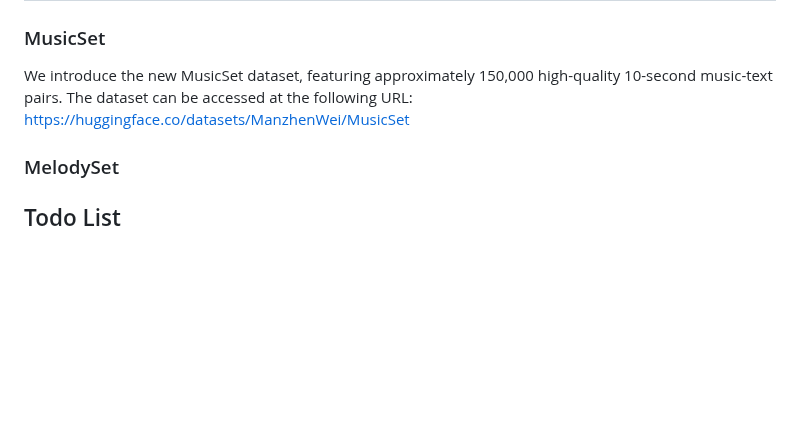
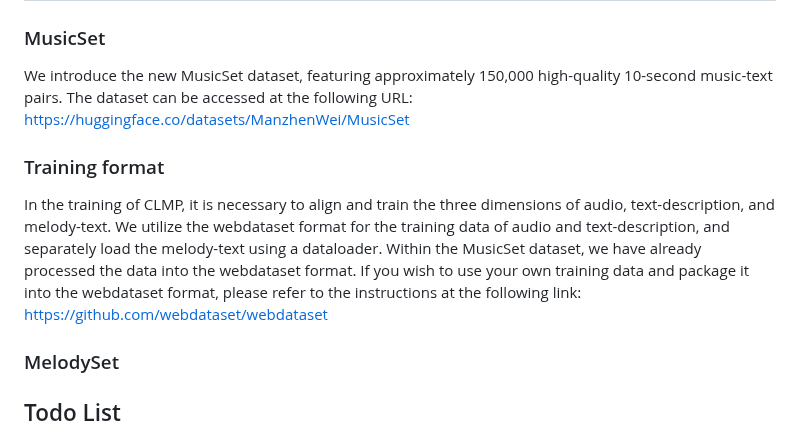
Before and after one commit to shaopengw/Awesome-Music-Generation, a Markdown page: README.md, the part around the change. GitHub-like rendering; blank space fills up the shorter version.

```diff
--- a/README.md
+++ b/README.md
@@ -85,6 +85,8 @@ Awesome-Music-Generation/log/latent_diffusion/quick_start/quick_start
 ## Dataset
 ### MusicSet
 We introduce the new MusicSet dataset, featuring approximately 150,000 high-quality 10-second music-text pairs. The dataset can be accessed at the following URL: https://huggingface.co/datasets/ManzhenWei/MusicSet
+### Training format
+In the training of CLMP, it is necessary to align and train the three dimensions of audio, text-description, and melody-text. We utilize the webdataset format for the training data of audio and text-description, and separately load the melody-text using a dataloader. Within the MusicSet dataset, we have already processed the data into the webdataset format. If you wish to use your own training data and package it into the webdataset format, please refer to the instructions at the following link: https://github.com/webdataset/webdataset
 ### MelodySet
 
 ## Todo List
```
